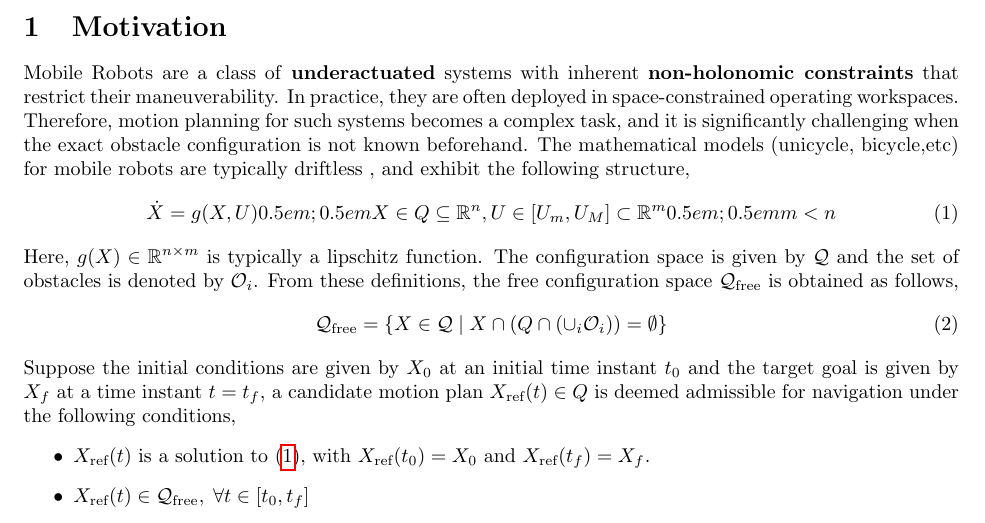
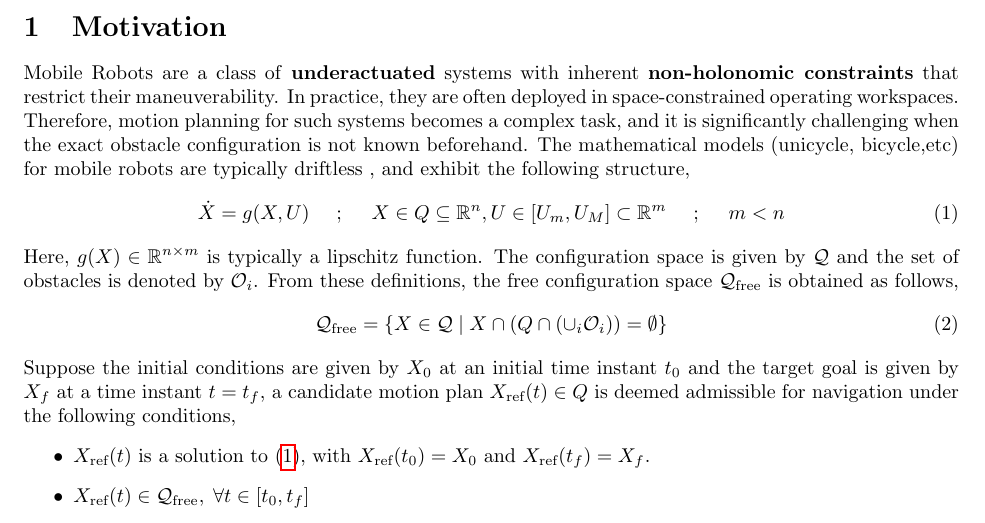
Before and after one commit to vjkarthik97/website_files, a LaTeX document (src/main_file.tex): part of page 1 of 2, cut so that both start at the same text. Compiled offline with pdfLaTeX.

Commit message:
non-breaking spaces

```diff
--- a/src/main_file.tex
+++ b/src/main_file.tex
@@ -45,7 +45,7 @@ Mobile Robots are a class of \textbf{underactuated} systems with inherent \textb
 \begin{align}
 \label{eqn:SystemDescription}
 \centering
-\dot{X} = g(X,U) \htmlquad;\htmlquad X \in Q \subseteq \mathbb{R}^n, U\in [U_m,U_M]\subset\mathbb{R}^m \htmlquad;\htmlquad m < n
+\dot{X} = g(X,U) \quad~;~\quad X \in Q \subseteq \mathbb{R}^n, U\in [U_m,U_M]\subset\mathbb{R}^m \quad~;~\quad m < n
 \end{align}
 Here, $g(X)\in \mathbb{R}^{n\times m}$ is typically a lipschitz function. The configuration space is given by $\mathcal{Q}$ and the set of obstacles is denoted by $\mathcal{O}_i$. From these definitions, the free configuration space $\mathcal{Q}_{\text{free}}$ is obtained as follows,
 \begin{align}
```
